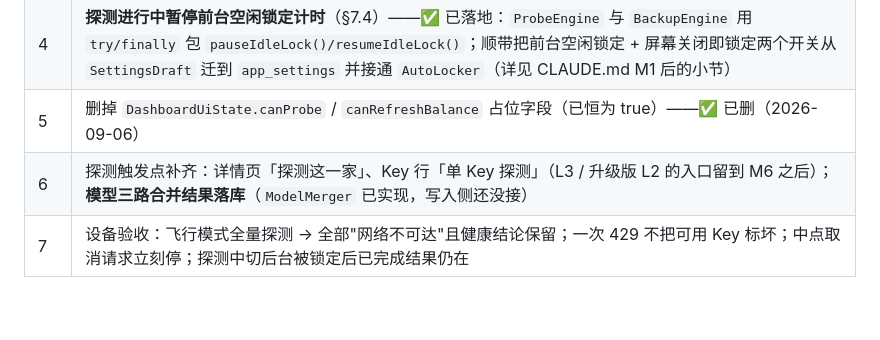
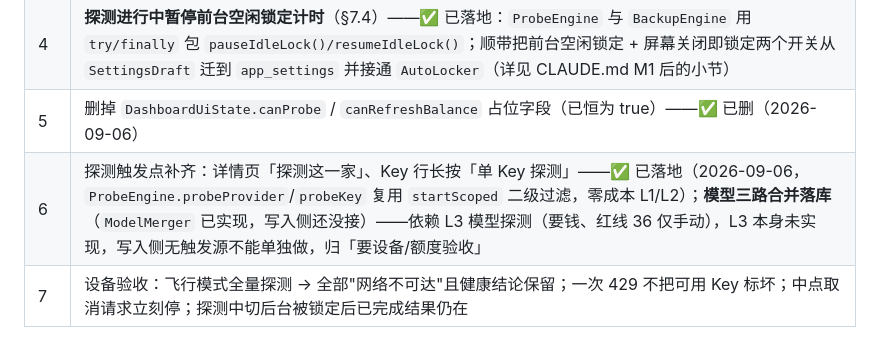
Before and after one commit to lswlc33/YJ_ai_tokenvault, a Markdown page: new_plan.md, the part around the change. GitHub-like rendering; blank space fills up the shorter version.

```diff
--- a/new_plan.md
+++ b/new_plan.md
@@ -159,7 +159,7 @@ v2 显式迁移，红线 9）。
 | 3 | **探测明细页 `ProbeRunScreen` 接真实数据**——当前 `VaultNavHost` 仍传 `lastRun = null` + 空列表，用户刚探测完点「查看明细」却看到空态，这是必须补的断点：`ProbeItemResult` 补 target 上下文（供应商名 / host）、行内 outcome 字符串枚举化（红线 19）、新增 `ProbeRunViewModel` 聚合结果流 |
 | 4 | **探测进行中暂停前台空闲锁定计时**（§7.4）——✅ 已落地：`ProbeEngine` 与 `BackupEngine` 用 `try/finally` 包 `pauseIdleLock()/resumeIdleLock()`；顺带把前台空闲锁定 + 屏幕关闭即锁定两个开关从 `SettingsDraft` 迁到 `app_settings` 并接通 `AutoLocker`（详见 CLAUDE.md M1 后的小节） |
 | 5 | 删掉 `DashboardUiState.canProbe` / `canRefreshBalance` 占位字段（已恒为 true）——✅ 已删（2026-09-06） |
-| 6 | 探测触发点补齐：详情页「探测这一家」、Key 行「单 Key 探测」（L3 / 升级版 L2 的入口留到 M6 之后）；**模型三路合并结果落库**（`ModelMerger` 已实现，写入侧还没接） |
+| 6 | 探测触发点补齐：详情页「探测这一家」、Key 行长按「单 Key 探测」——✅ 已落地（2026-09-06，`ProbeEngine.probeProvider`/`probeKey` 复用 `startScoped` 二级过滤，零成本 L1/L2）；**模型三路合并落库**（`ModelMerger` 已实现，写入侧还没接）——依赖 L3 模型探测（要钱、红线 36 仅手动），L3 本身未实现，写入侧无触发源不能单独做，归「要设备/额度验收」 |
 | 7 | 设备验收：飞行模式全量探测 → 全部"网络不可达"且健康结论保留；一次 429 不把可用 Key 标坏；中点取消请求立刻停；探测中切后台被锁定后已完成结果仍在 |
 
 **验收**：`old_plan.md` §17「探测与客户端伪装」前 8 条；§14.3 测试 2/3/12/14 全绿。
```
Also changed, not shown: CLAUDE.md (+10 -0 lines).
